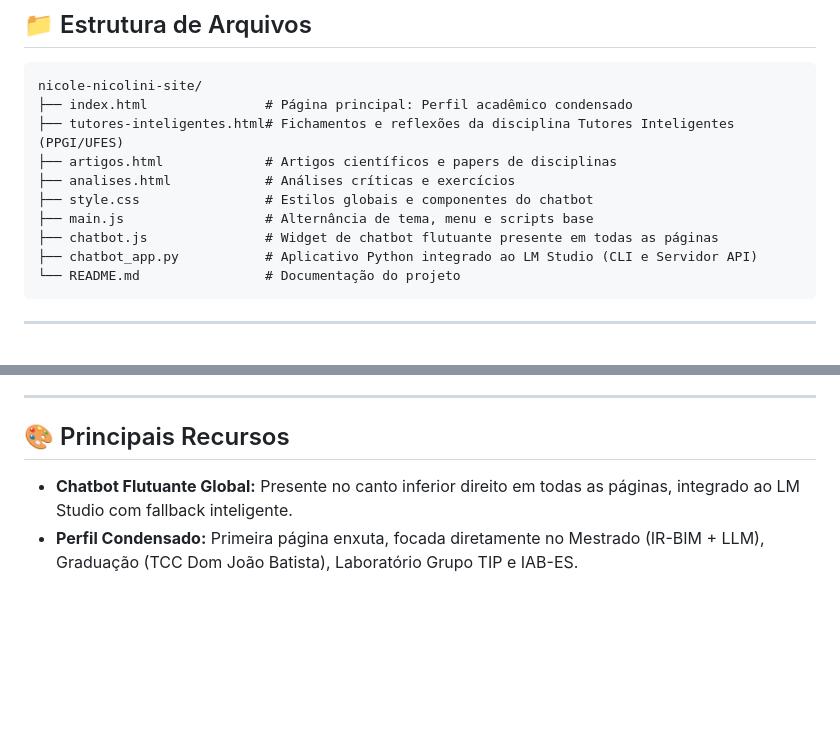
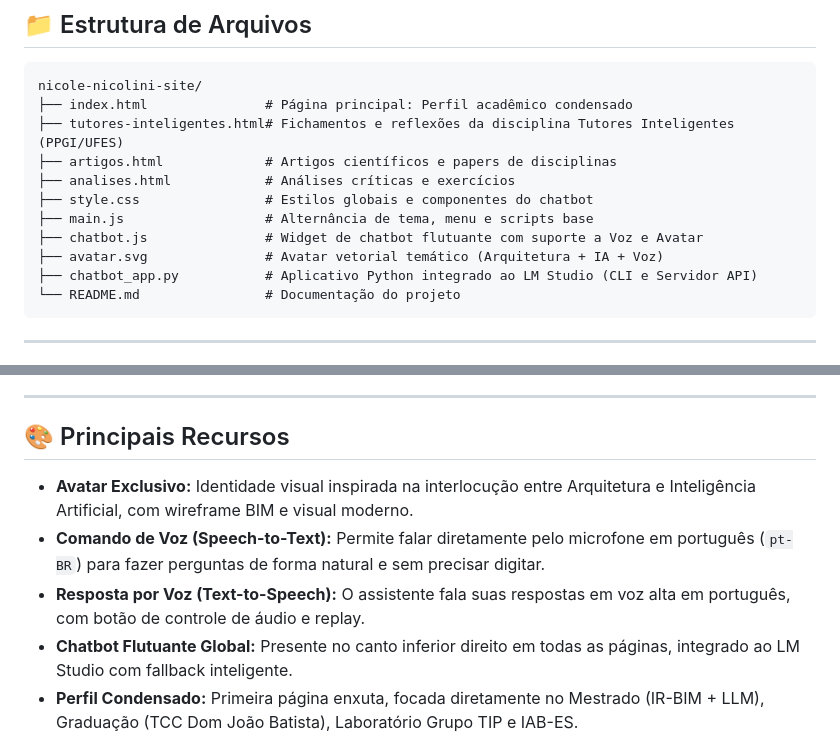
Before and after one commit to nicoledmn/nicoledmn.github.io, a Markdown page: README.md, 2 parts joined by grey strips. Rendered like a GitHub page; blank space fills up the shorter version.

Commit message:
Adiciona suporte a comando e resposta por voz e avatar visual (README.md)

````diff
--- a/README.md
+++ b/README.md
@@ -16,7 +16,8 @@ nicole-nicolini-site/
 ├── analises.html            # Análises críticas e exercícios
 ├── style.css                # Estilos globais e componentes do chatbot
 ├── main.js                  # Alternância de tema, menu e scripts base
-├── chatbot.js               # Widget de chatbot flutuante presente em todas as páginas
+├── chatbot.js               # Widget de chatbot flutuante com suporte a Voz e Avatar
+├── avatar.svg               # Avatar vetorial temático (Arquitetura + IA + Voz)
 ├── chatbot_app.py           # Aplicativo Python integrado ao LM Studio (CLI e Servidor API)
 └── README.md                # Documentação do projeto
 ```
@@ -54,6 +55,9 @@ Quando visitantes externos acessam `https://nicoledmn.github.io/`, se eles não
 
 ## 🎨 Principais Recursos
 
+- **Avatar Exclusivo:** Identidade visual inspirada na interlocução entre Arquitetura e Inteligência Artificial, com wireframe BIM e visual moderno.
+- **Comando de Voz (Speech-to-Text):** Permite falar diretamente pelo microfone em português (`pt-BR`) para fazer perguntas de forma natural e sem precisar digitar.
+- **Resposta por Voz (Text-to-Speech):** O assistente fala suas respostas em voz alta em português, com botão de controle de áudio e replay.
 - **Chatbot Flutuante Global:** Presente no canto inferior direito em todas as páginas, integrado ao LM Studio com fallback inteligente.
 - **Perfil Condensado:** Primeira página enxuta, focada diretamente no Mestrado (IR-BIM + LLM), Graduação (TCC Dom João Batista), Laboratório Grupo TIP e IAB-ES.
 - **Páginas de Disciplinas:** Registro transparente de estudos em sala de aula (ex: Tutores Inteligentes no PPGI).
````
